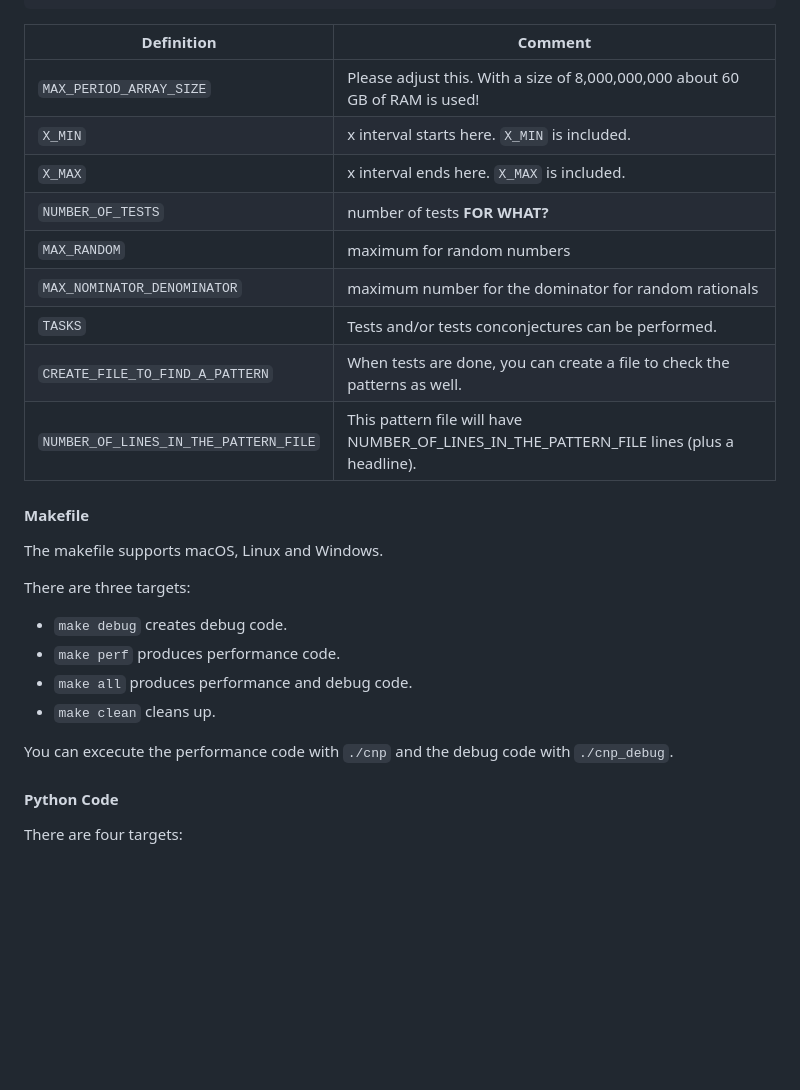
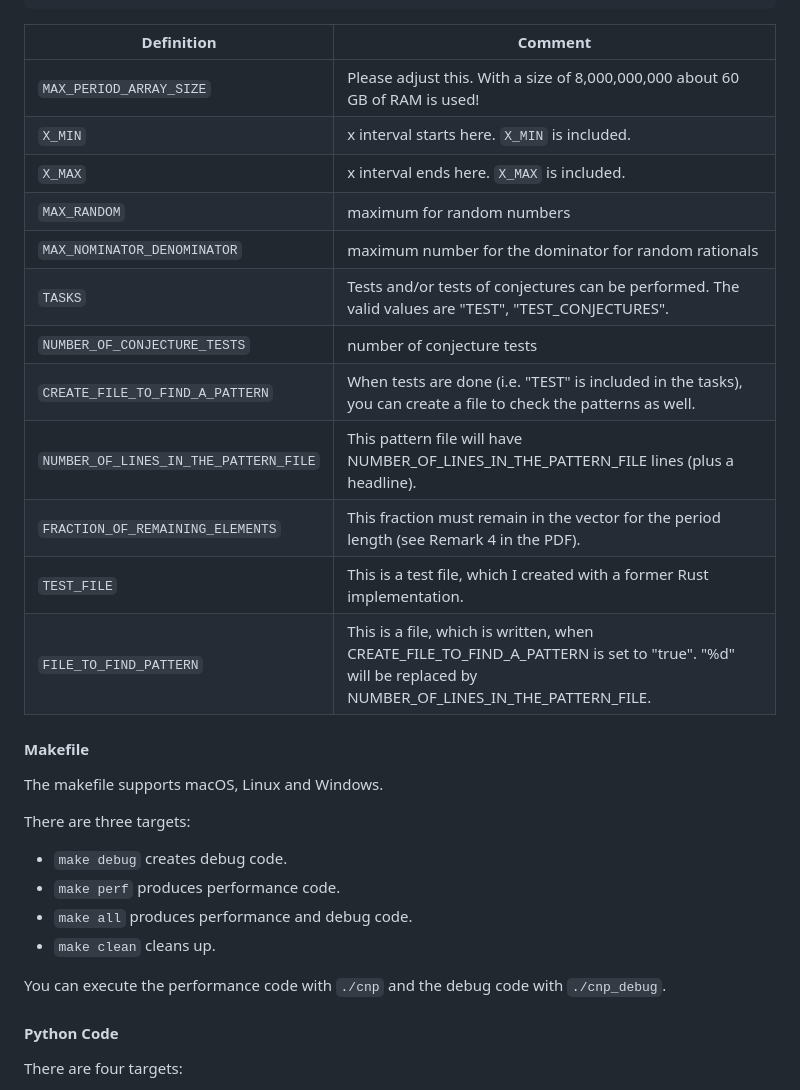
Before and after one commit to dkunert/cut-and-project, a Markdown page: README.md, the part around one of its changes. GitHub-like rendering; blank space fills up the shorter version.

````diff
--- a/README.md
+++ b/README.md
@@ -87,17 +88,20 @@
 #endif /* CONSTANTS_H */
 ```
 
-| Definition                                | Comment                                                                                  |
-|-------------------------------------------|------------------------------------------------------------------------------------------|
-| ```MAX_PERIOD_ARRAY_SIZE```               | Please adjust this. With a size of 8,000,000,000 about 60 GB of RAM is used!             |
-| ```X_MIN```                               | x interval starts here. ```X_MIN``` is included.                                         |
-| ```X_MAX```                               | x interval ends here. ```X_MAX``` is included.                                           |
-| ```NUMBER_OF_TESTS```                     | number of tests **FOR WHAT?**                                                            |
-| ```MAX_RANDOM```                          | maximum for random numbers                                                               |
-| ```MAX_NOMINATOR_DENOMINATOR```           | maximum number for the dominator for random rationals                                    |
-| ```TASKS```                               | Tests and/or tests conconjectures can be performed.                                      |
-| ```CREATE_FILE_TO_FIND_A_PATTERN```       | When tests are done, you can create a file to check the patterns as well.                |
-| ```NUMBER_OF_LINES_IN_THE_PATTERN_FILE``` | This pattern file will have NUMBER_OF_LINES_IN_THE_PATTERN_FILE lines (plus a headline). |
+| Definition                                | Comment                                                                                                                                             |
+|-------------------------------------------|-----------------------------------------------------------------------------------------------------------------------------------------------------|
+| ```MAX_PERIOD_ARRAY_SIZE```               | Please adjust this. With a size of 8,000,000,000 about 60 GB of RAM is used!                                                                        |
+| ```X_MIN```                               | x interval starts here. ```X_MIN``` is included.                                                                                                    |
+| ```X_MAX```                               | x interval ends here. ```X_MAX``` is included.                                                                                                      |
+| ```MAX_RANDOM```                          | maximum for random numbers                                                                                                                          |
+| ```MAX_NOMINATOR_DENOMINATOR```           | maximum number for the dominator for random rationals                                                                                               |
+| ```TASKS```                               | Tests and/or tests of conjectures can be performed. The valid values are "TEST", "TEST_CONJECTURES".                                                |
+| ```NUMBER_OF_CONJECTURE_TESTS```          | number of conjecture tests                                                                                                                          |
+| ```CREATE_FILE_TO_FIND_A_PATTERN```       | When tests are done (i.e. "TEST" is included in the tasks), you can create a file to check the patterns as well.                                    |
+| ```NUMBER_OF_LINES_IN_THE_PATTERN_FILE``` | This pattern file will have NUMBER_OF_LINES_IN_THE_PATTERN_FILE lines (plus a headline).                                                            |
+| ```FRACTION_OF_REMAINING_ELEMENTS```      | This fraction must remain in the vector for the period length (see Remark 4 in the PDF).                                                            |
+| ```TEST_FILE```                           | This is a test file, which I created with a former Rust implementation.                                                                             |
+| ```FILE_TO_FIND_PATTERN```                | This is a file, which is written, when CREATE_FILE_TO_FIND_A_PATTERN is set to "true". "%d" will be replaced by NUMBER_OF_LINES_IN_THE_PATTERN_FILE.|
 
 #### Makefile
 
@@ -110,7 +114,7 @@ There are three targets:
 * ```make all``` produces performance and debug code.
 * ```make clean``` cleans up.
 
-You can excecute the performance code with ```./cnp``` and the debug code with ```./cnp_debug```.
+You can execute the performance code with ```./cnp``` and the debug code with ```./cnp_debug```.
 
 #### Python Code
 
````
Also changed, not shown: other parts of README.md (+10 -9 lines).
